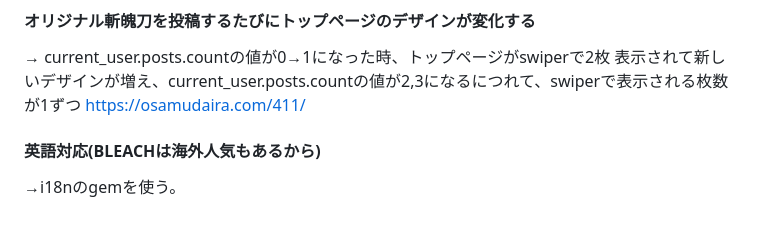
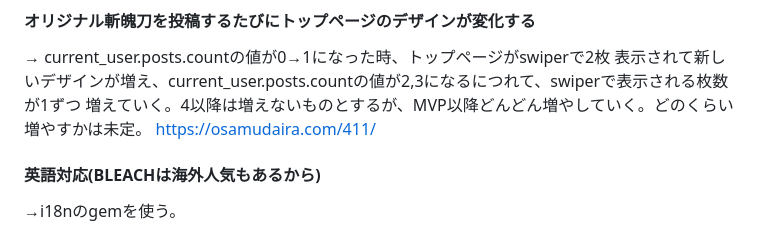
Before and after one commit to miyagiyoshihito12345/original_zanpakuto, a Markdown page: README.md, the part around the change. Rendered like a GitHub page.

Commit message:
Fix: 細かい修正

```diff
--- a/README.md
+++ b/README.md
@@ -73,6 +73,7 @@
 #### オリジナル斬魄刀を投稿するたびにトップページのデザインが変化する
 → current_user.posts.countの値が0→1になった時、トップページがswiperで2枚
 表示されて新しいデザインが増え、current_user.posts.countの値が2,3になるにつれて、swiperで表示される枚数が1ずつ
+増えていく。4以降は増えないものとするが、MVP以降どんどん増やしていく。どのくらい増やすかは未定。
 https://osamudaira.com/411/
 #### 英語対応(BLEACHは海外人気もあるから)
 →i18nのgemを使う。
```
